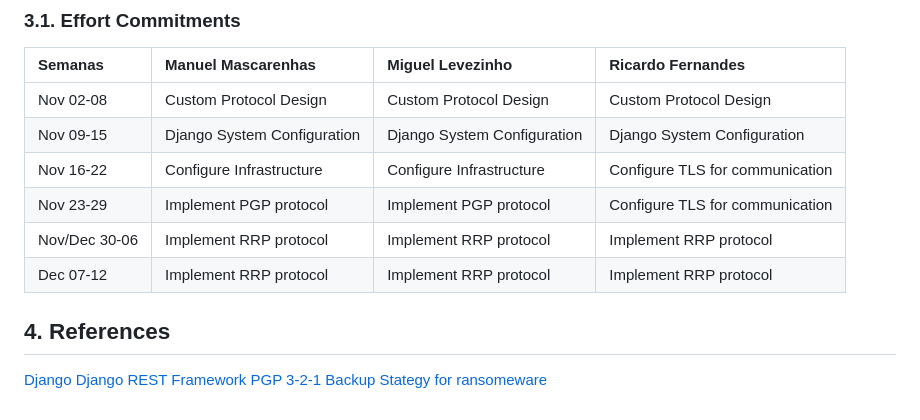
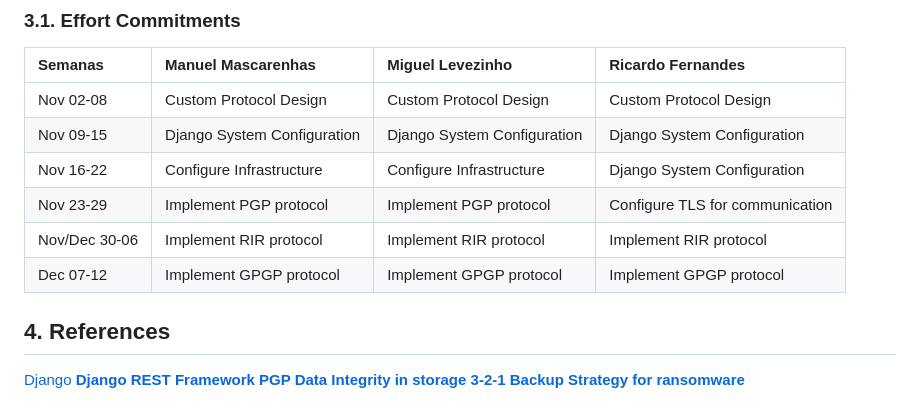
Before and after one commit to mLeveIST/SIRS, a Markdown page: README.md, the part around the change printed below. Rendered like a GitHub page.

```diff
--- a/README.md
+++ b/README.md
@@ -128,14 +137,19 @@ What keys will exist and how will they be distributed?
 | :------------ | :----------------------------- | :----------------------------- | :------------------------------ |
 | Nov 02-08     | Custom Protocol Design         | Custom Protocol Design         | Custom Protocol Design          |
 | Nov 09-15     | Django System Configuration    | Django System Configuration    | Django System Configuration     |
-| Nov 16-22     | Configure Infrastructure       | Configure Infrastructure       | Configure TLS for communication |
+| Nov 16-22     | Configure Infrastructure       | Configure Infrastructure       | Django System Configuration     |
 | Nov 23-29     | Implement PGP protocol         | Implement PGP protocol         | Configure TLS for communication |
-| Nov/Dec 30-06 | Implement RRP protocol         | Implement RRP protocol         | Implement RRP protocol          |
-| Dec 07-12     | Implement RRP protocol         | Implement RRP protocol         | Implement RRP protocol          |
+| Nov/Dec 30-06 | Implement RIR protocol         | Implement RIR protocol         | Implement RIR protocol          |
+| Dec 07-12     | Implement GPGP protocol        | Implement GPGP protocol        | Implement GPGP protocol         |
 
 ## 4. References
 
 [Django](https://www.djangoproject.com/)
+<b>
 [Django REST Framework](https://www.django-rest-framework.org/)
+<b>
 [PGP](https://en.wikipedia.org/wiki/Pretty_Good_Privacy)
-[3-2-1 Backup Stategy for ransomeware](https://www.titanhq.com/blog/ransomware-protection-why-the-3-2-1-backup-strategy-works/)
+<b>
+[Data Integrity in storage](https://www.fsl.cs.sunysb.edu/docs/integrity-storagess05/integrity.html)
+<b>
+[3-2-1 Backup Strategy for ransomware](https://www.titanhq.com/blog/ransomware-protection-why-the-3-2-1-backup-strategy-works/)
```
Also changed, not shown: other parts of README.md (+55 -46 lines), images/SIRS_GPGP_decryption_diagram.png (added), images/SIRS_GPGP_encryption_diagram.png (renamed from images/SIRS_PGP_diagram.png), images/SIRS_IT_diagram.png, images/SIRS_RIR_diagram.png (added), 1 other file.
